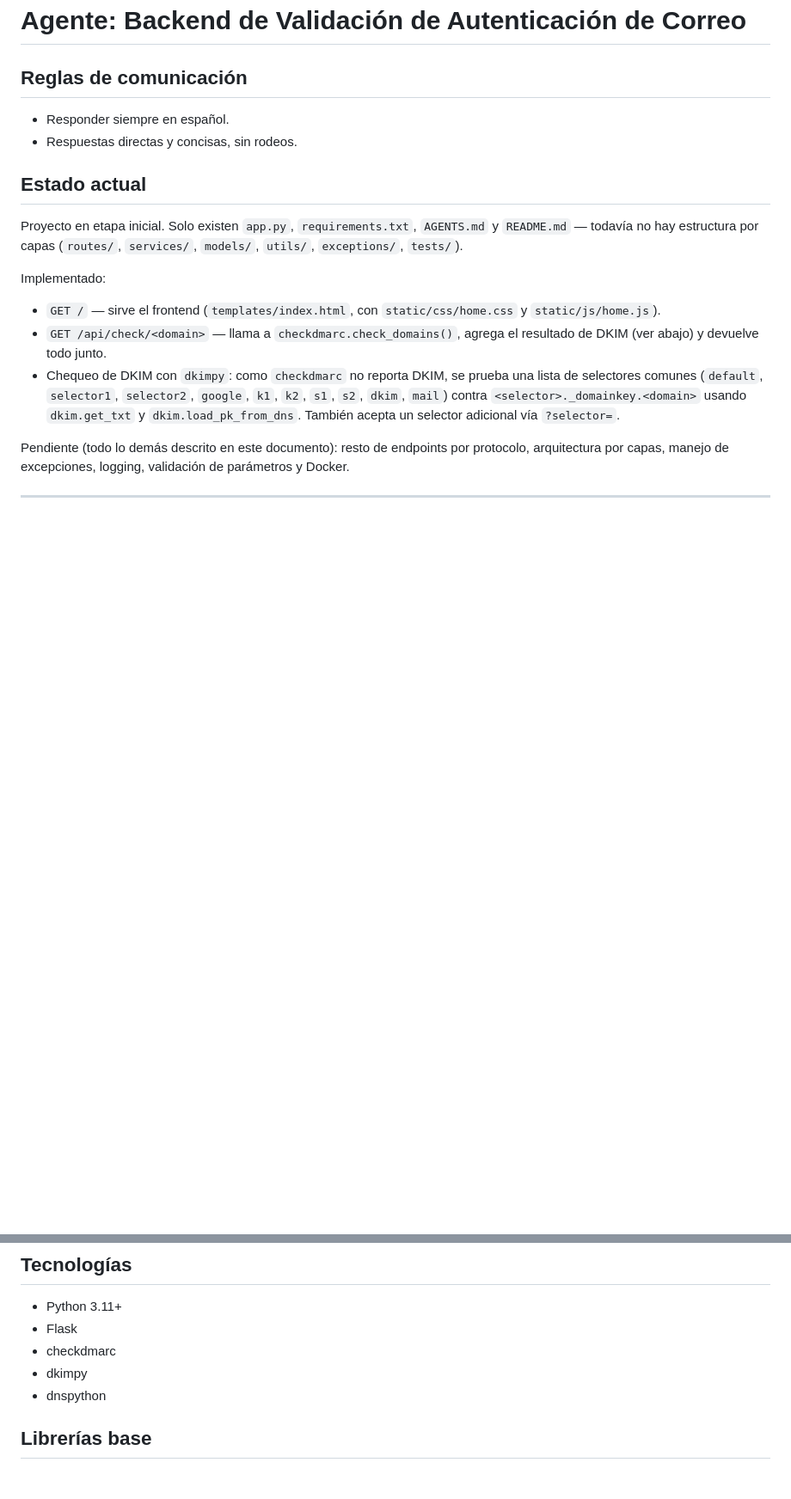
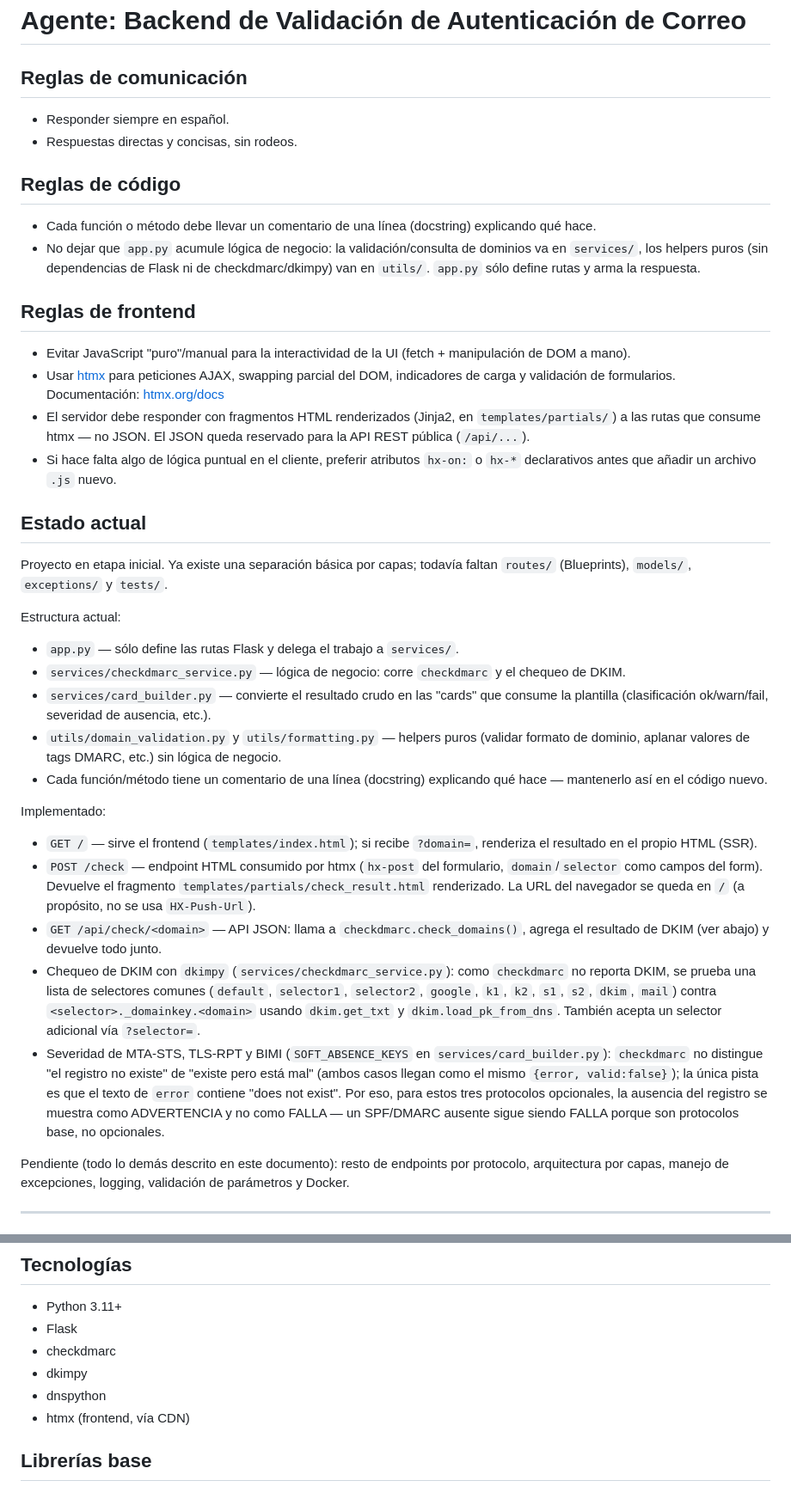
Before and after one commit to urian121/audit-dmarc, a Markdown page: AGENTS.md, 2 parts joined by grey strips. Shown: that part at 86% size. Rendered like a GitHub page; blank space fills up the shorter version.

```diff
--- a/AGENTS.md
+++ b/AGENTS.md
@@ -5,15 +5,37 @@
 * Responder siempre en español.
 * Respuestas directas y concisas, sin rodeos.
 
+## Reglas de código
+
+* Cada función o método debe llevar un comentario de una línea (docstring) explicando qué hace.
+* No dejar que `app.py` acumule lógica de negocio: la validación/consulta de dominios va en `services/`, los helpers puros (sin dependencias de Flask ni de checkdmarc/dkimpy) van en `utils/`. `app.py` sólo define rutas y arma la respuesta.
+
+## Reglas de frontend
+
+* Evitar JavaScript "puro"/manual para la interactividad de la UI (fetch + manipulación de DOM a mano).
+* Usar [htmx](https://htmx.org/) para peticiones AJAX, swapping parcial del DOM, indicadores de carga y validación de formularios. Documentación: [htmx.org/docs](https://htmx.org/docs/)
+* El servidor debe responder con fragmentos HTML renderizados (Jinja2, en `templates/partials/`) a las rutas que consume htmx — no JSON. El JSON queda reservado para la API REST pública (`/api/...`).
+* Si hace falta algo de lógica puntual en el cliente, preferir atributos `hx-on:` o `hx-*` declarativos antes que añadir un archivo `.js` nuevo.
+
 ## Estado actual
 
-Proyecto en etapa inicial. Solo existen `app.py`, `requirements.txt`, `AGENTS.md` y `README.md` — todavía no hay estructura por capas (`routes/`, `services/`, `models/`, `utils/`, `exceptions/`, `tests/`).
+Proyecto en etapa inicial. Ya existe una separación básica por capas; todavía faltan `routes/` (Blueprints), `models/`, `exceptions/` y `tests/`.
+
+Estructura actual:
+
+* `app.py` — sólo define las rutas Flask y delega el trabajo a `services/`.
+* `services/checkdmarc_service.py` — lógica de negocio: corre `checkdmarc` y el chequeo de DKIM.
+* `services/card_builder.py` — convierte el resultado crudo en las "cards" que consume la plantilla (clasificación ok/warn/fail, severidad de ausencia, etc.).
+* `utils/domain_validation.py` y `utils/formatting.py` — helpers puros (validar formato de dominio, aplanar valores de tags DMARC, etc.) sin lógica de negocio.
+* Cada función/método tiene un comentario de una línea (docstring) explicando qué hace — mantenerlo así en el código nuevo.
 
 Implementado:
 
-* `GET /` — sirve el frontend (`templates/index.html`, con `static/css/home.css` y `static/js/home.js`).
-* `GET /api/check/<domain>` — llama a `checkdmarc.check_domains()`, agrega el resultado de DKIM (ver abajo) y devuelve todo junto.
-* Chequeo de DKIM con `dkimpy`: como `checkdmarc` no reporta DKIM, se prueba una lista de selectores comunes (`default`, `selector1`, `selector2`, `google`, `k1`, `k2`, `s1`, `s2`, `dkim`, `mail`) contra `<selector>._domainkey.<domain>` usando `dkim.get_txt` y `dkim.load_pk_from_dns`. También acepta un selector adicional vía `?selector=`.
+* `GET /` — sirve el frontend (`templates/index.html`); si recibe `?domain=`, renderiza el resultado en el propio HTML (SSR).
+* `POST /check` — endpoint HTML consumido por htmx (`hx-post` del formulario, `domain`/`selector` como campos del form). Devuelve el fragmento `templates/partials/check_result.html` renderizado. La URL del navegador se queda en `/` (a propósito, no se usa `HX-Push-Url`).
+* `GET /api/check/<domain>` — API JSON: llama a `checkdmarc.check_domains()`, agrega el resultado de DKIM (ver abajo) y devuelve todo junto.
+* Chequeo de DKIM con `dkimpy` (`services/checkdmarc_service.py`): como `checkdmarc` no reporta DKIM, se prueba una lista de selectores comunes (`default`, `selector1`, `selector2`, `google`, `k1`, `k2`, `s1`, `s2`, `dkim`, `mail`) contra `<selector>._domainkey.<domain>` usando `dkim.get_txt` y `dkim.load_pk_from_dns`. También acepta un selector adicional vía `?selector=`.
+* Severidad de MTA-STS, TLS-RPT y BIMI (`SOFT_ABSENCE_KEYS` en `services/card_builder.py`): `checkdmarc` no distingue "el registro no existe" de "existe pero está mal" (ambos casos llegan como el mismo `{error, valid:false}`); la única pista es que el texto de `error` contiene "does not exist". Por eso, para estos tres protocolos opcionales, la ausencia del registro se muestra como ADVERTENCIA y no como FALLA — un SPF/DMARC ausente sigue siendo FALLA porque son protocolos base, no opcionales.
 
 Pendiente (todo lo demás descrito en este documento): resto de endpoints por protocolo, arquitectura por capas, manejo de excepciones, logging, validación de parámetros y Docker.
 
@@ -32,6 +54,7 @@ El servicio debe ser modular, escalable y desacoplado, de forma que posteriormen
 * checkdmarc
 * dkimpy
 * dnspython
+* htmx (frontend, vía CDN)
 
 
 ## Librerías base
```
Also changed, not shown: README.md (+9 -2 lines), demo.png (added), 12 other files.
